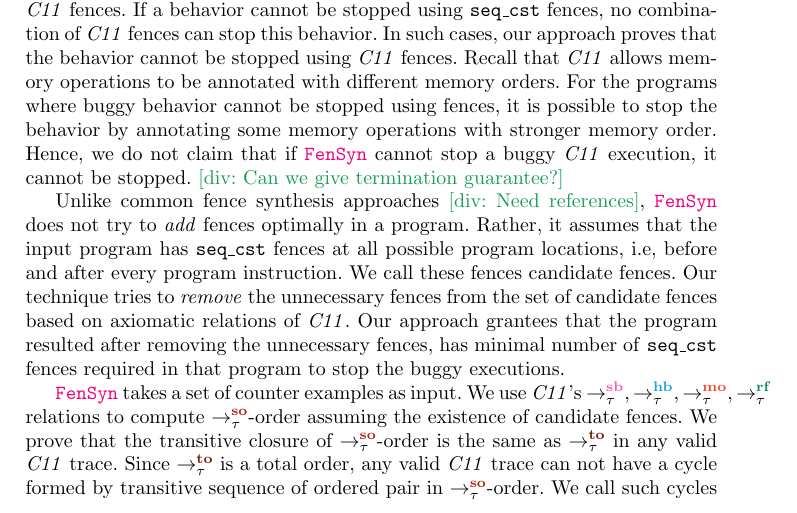
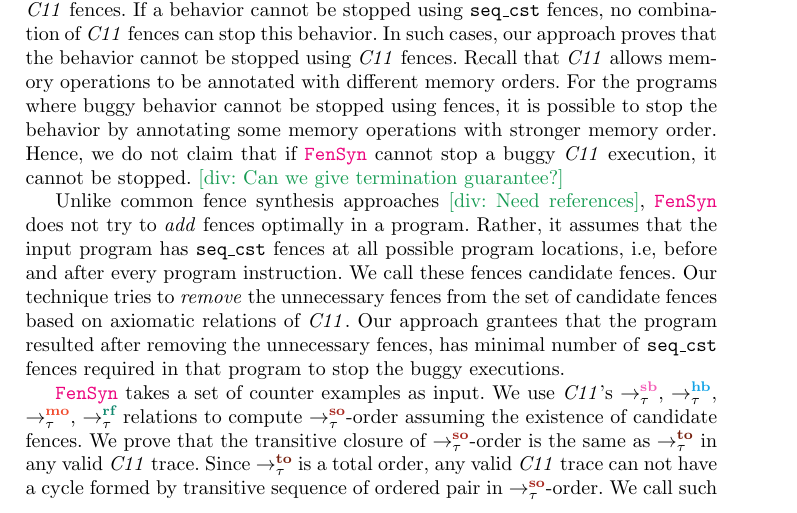
Before and after one commit to theishita/c11-fences, a LaTeX thesis (paper/main.tex, which reads paper/header.tex, paper/section/methodology.tex): part of page 4 of 19, cut so that both start at the same text. Compiled offline with pdfLaTeX.

Commit message:
very minor cosmetic changes

```diff
--- a/paper/header.tex
+++ b/paper/header.tex
@@ -18,7 +18,7 @@
 \usepackage[colorlinks]{hyperref}
 \hypersetup{
 	colorlinks = true,
-	citecolor = {violet},
+	citecolor = {Magenta},
 	linkcolor = {blue},
 	urlcolor  = {blue}
 }
--- a/paper/section/methodology.tex
+++ b/paper/section/methodology.tex
@@ -48,7 +48,7 @@ unnecessary fences, has minimal number of \mosc fences required in that
 program to stop the buggy executions.
 
 \ourtechnique takes a set of counter examples as input.
-We use \cc 's $ \setSB, \setHB, \setMO, \setRF $ relations to compute
+We use \cc 's $\setSB$, $\setHB$, $\setMO$, $\setRF$ relations to compute
 $ \setSO $-order assuming the existence of candidate fences.
 We prove that the transitive closure of $ \setSO $-order is the same as
 $ \setTO $ in any valid \cc trace.
```
